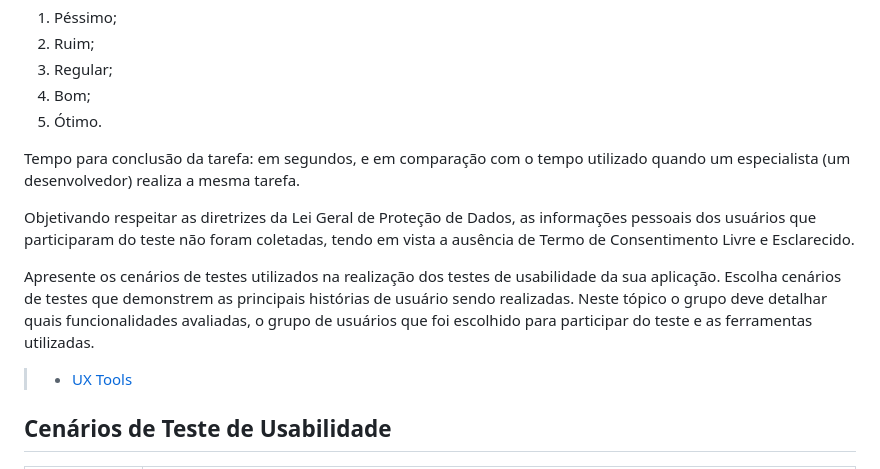
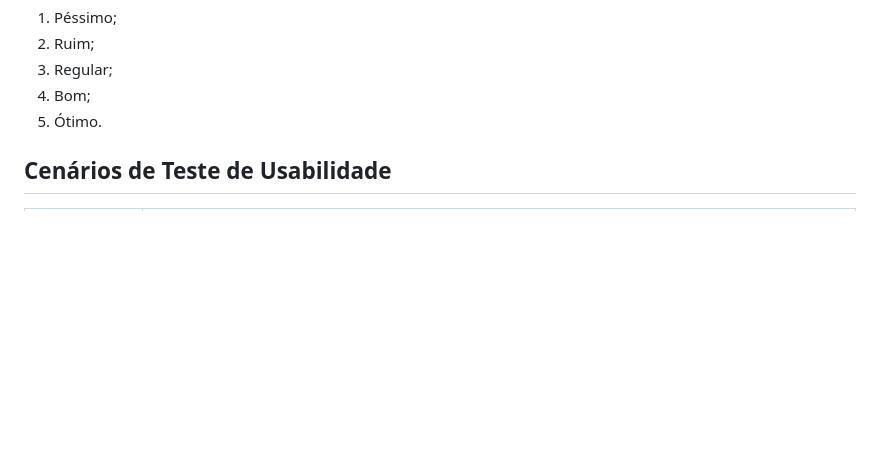
Before and after one commit to ICEI-PUC-Minas-PMV-SI/pmv-si-2023-2-pe1-t1-sospet, a Markdown page: docs/tests.md, the part around one of its changes. Rendered like a GitHub page; blank space fills up the shorter version.

```diff
--- a/docs/tests.md
+++ b/docs/tests.md
@@ -85,15 +85,6 @@ Satisfação subjetiva: responde como o usuário avalia o sistema com relação
 4. Bom;
 5. Ótimo.
 
-Tempo para conclusão da tarefa: em segundos, e em comparação com o tempo utilizado quando um especialista (um desenvolvedor) realiza a mesma tarefa.
-
-Objetivando respeitar as diretrizes da Lei Geral de Proteção de Dados, as informações pessoais dos usuários que participaram do teste não foram coletadas, tendo em vista a ausência de Termo de Consentimento Livre e Esclarecido.
-
-
-Apresente os cenários de testes utilizados na realização dos testes de usabilidade da sua aplicação. Escolha cenários de testes que demonstrem as principais histórias de usuário sendo realizadas. Neste tópico o grupo deve detalhar quais funcionalidades avaliadas, o grupo de usuários que foi escolhido para participar do teste e as ferramentas utilizadas.
-
-> - [UX Tools](https://uxdesign.cc/ux-user-research-and-user-testing-tools-2d339d379dc7)
-
 
 ## Cenários de Teste de Usabilidade
 
```
Also changed, not shown: other parts of docs/tests.md (+2 -1 lines).
